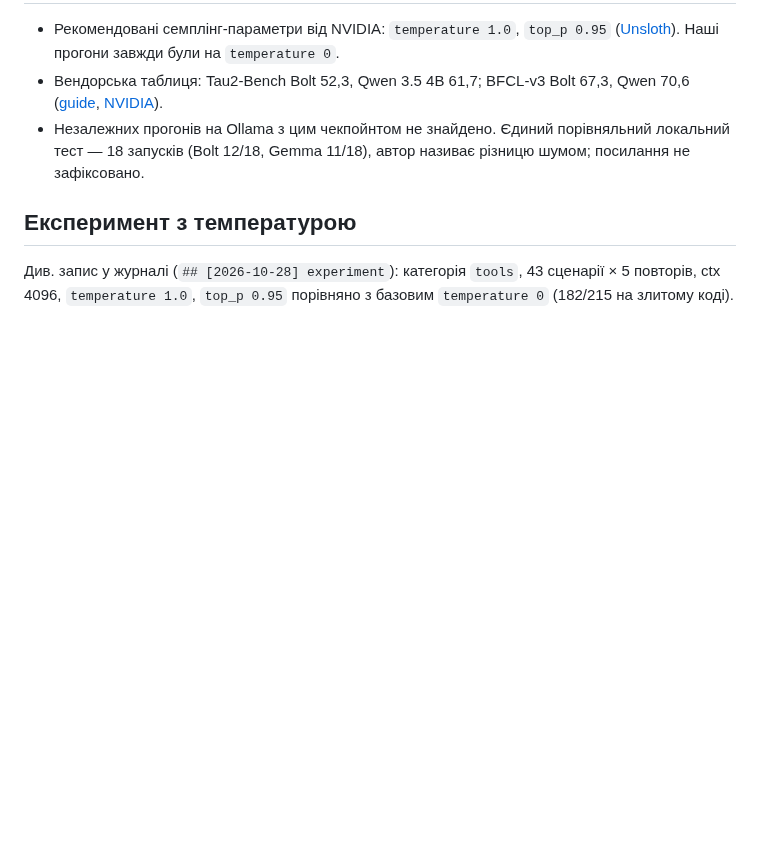
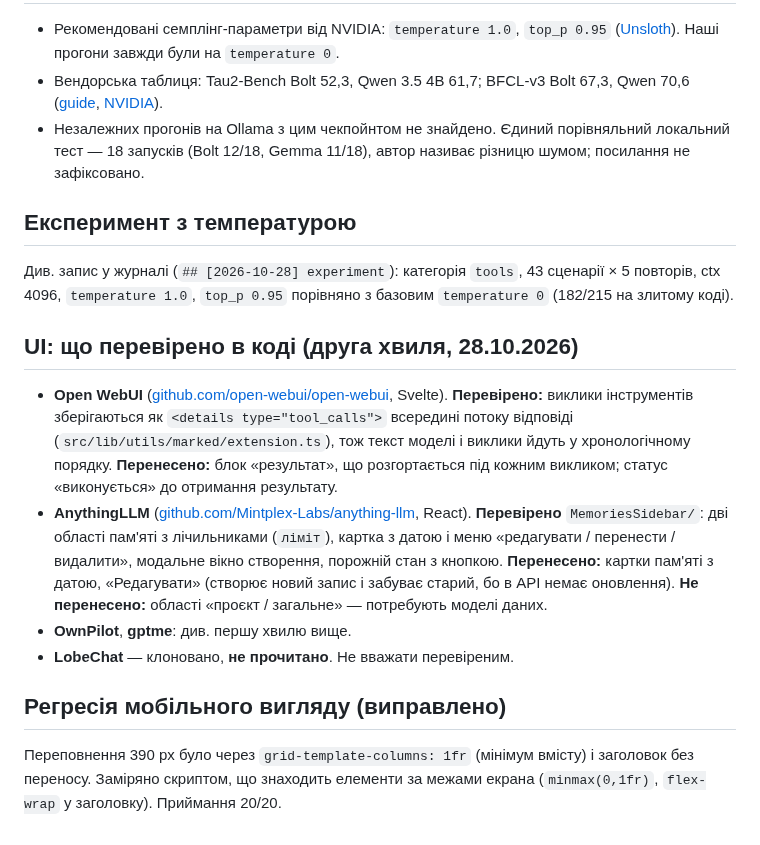
Before and after one commit to cyberdid/B-12, a Markdown page: wiki/sources/ai-assistant-projects-2026-10-28.md, the part around the change. Rendered like a GitHub page; blank space fills up the shorter version.

Commit message:
docs: second research wave on UI patterns and what was implemented
Co-Authored-By: Claude Haiku 5.5 <noreply@anthropic.com>

```diff
--- a/wiki/sources/ai-assistant-projects-2026-10-28.md
+++ b/wiki/sources/ai-assistant-projects-2026-10-28.md
@@ -35,3 +35,14 @@ tags: [research, ui, memory, tools, comparison]
 ## Експеримент з температурою
 
 Див. запис у журналі (`## [2026-10-28] experiment`): категорія `tools`, 43 сценарії × 5 повторів, ctx 4096, `temperature 1.0`, `top_p 0.95` порівняно з базовим `temperature 0` (182/215 на злитому коді).
+
+## UI: що перевірено в коді (друга хвиля, 28.10.2026)
+
+- **Open WebUI** ([github.com/open-webui/open-webui](https://github.com/open-webui/open-webui), Svelte). **Перевірено:** виклики інструментів зберігаються як `<details type="tool_calls">` всередині потоку відповіді (`src/lib/utils/marked/extension.ts`), тож текст моделі і виклики йдуть у хронологічному порядку. **Перенесено:** блок «результат», що розгортається під кожним викликом; статус «виконується» до отримання результату.
+- **AnythingLLM** ([github.com/Mintplex-Labs/anything-llm](https://github.com/Mintplex-Labs/anything-llm), React). **Перевірено** `MemoriesSidebar/`: дві області пам'яті з лічильниками (`ліміт`), картка з датою і меню «редагувати / перенести / видалити», модальне вікно створення, порожній стан з кнопкою. **Перенесено:** картки пам'яті з датою, «Редагувати» (створює новий запис і забуває старий, бо в API немає оновлення). **Не перенесено:** області «проєкт / загальне» — потребують моделі даних.
+- **OwnPilot**, **gptme**: див. першу хвилю вище.
+- **LobeChat** — клоновано, **не прочитано**. Не вважати перевіреним.
+
+## Регресія мобільного вигляду (виправлено)
+
+Переповнення 390 px було через `grid-template-columns: 1fr` (мінімум вмісту) і заголовок без переносу. Заміряно скриптом, що знаходить елементи за межами екрана (`minmax(0,1fr)`, `flex-wrap` у заголовку). Приймання 20/20.
```
Also changed, not shown: wiki/log.md (+4 -0 lines).
